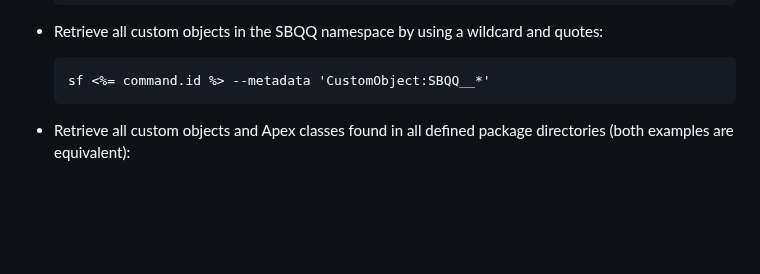
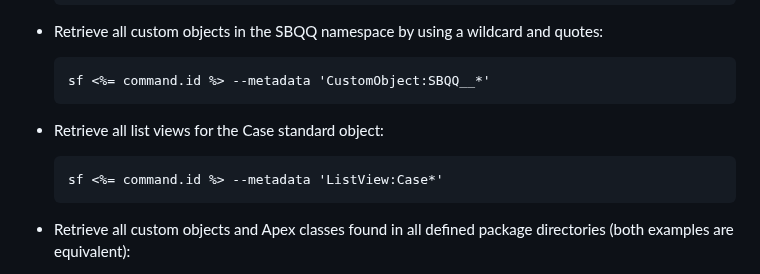
Before and after one commit to salesforcecli/plugin-deploy-retrieve, a Markdown page: messages/retrieve.start.md, the part around the change. Drawn GitHub-style; blank space fills up the shorter version.

Commit message:
fix: update retrieve doc for .* wildcard retrieval - W-18369903 (#1341)
* fix: update retrieve doc for .* wildcard retrieval

* Update retrieve.start.md

---------

Co-authored-by: Juliet Shackell <63259011+jshackell-sfdc@users.noreply.github.com>

```diff
--- a/messages/retrieve.start.md
+++ b/messages/retrieve.start.md
@@ -46,6 +46,10 @@ To retrieve multiple metadata components, either use multiple --metadata <name>
 - Retrieve all custom objects in the SBQQ namespace by using a wildcard and quotes:
 
       sf <%= command.id %> --metadata 'CustomObject:SBQQ__*'
+
+- Retrieve all list views for the Case standard object:
+
+      sf <%= command.id %> --metadata 'ListView:Case*'
 
 - Retrieve all custom objects and Apex classes found in all defined package directories (both examples are equivalent):
 
```
